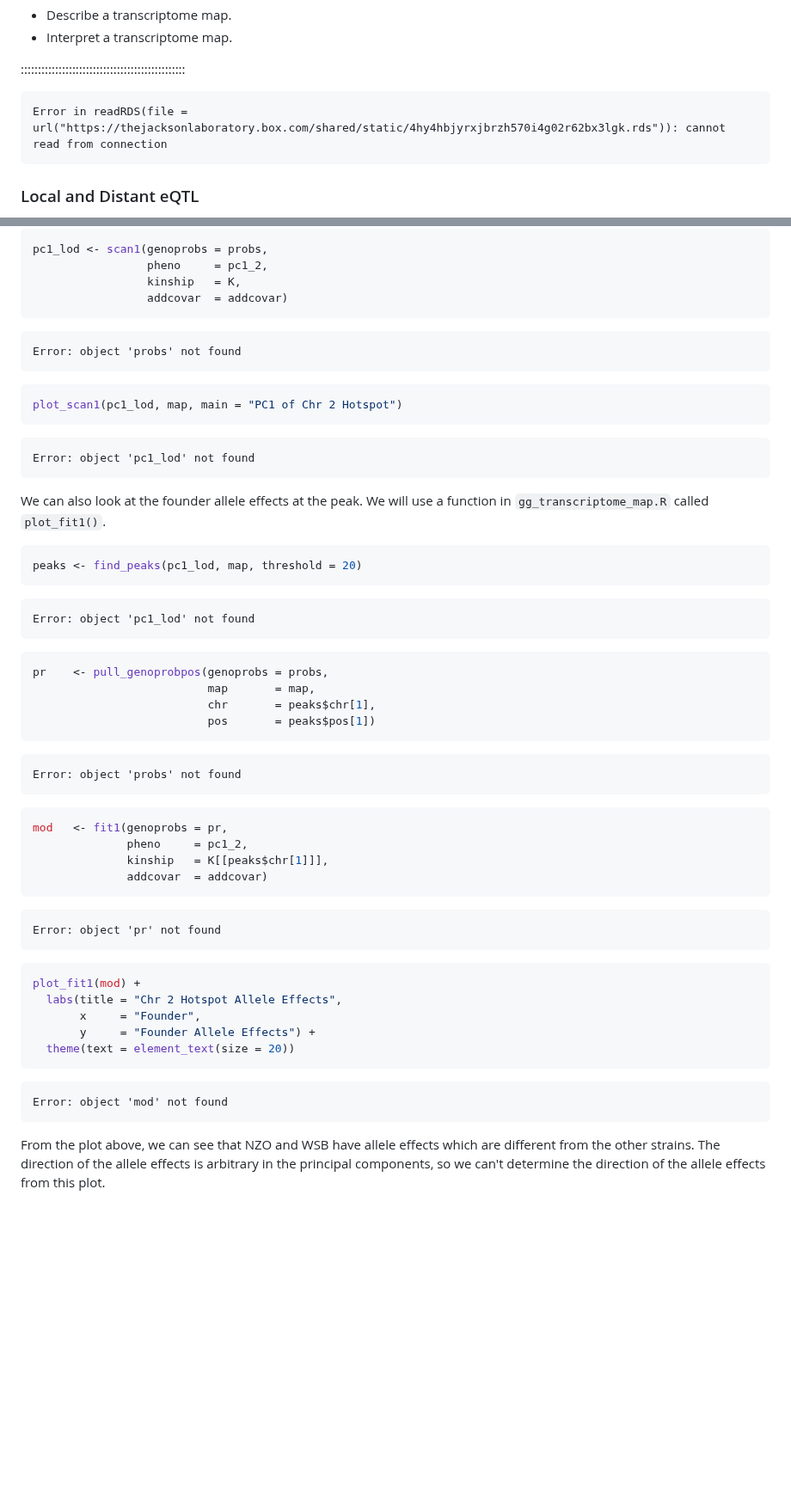
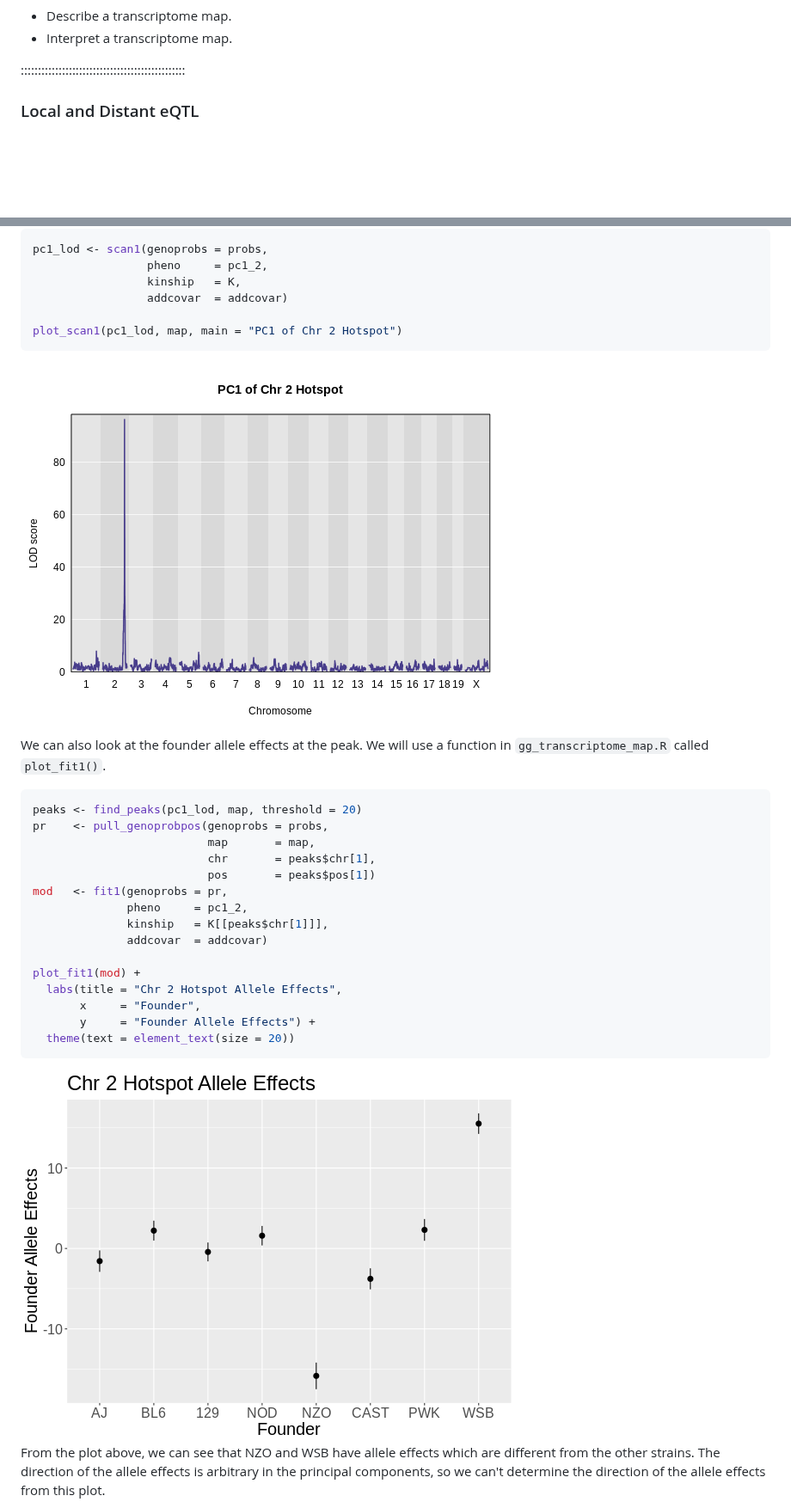
Before and after one commit to smcclatchy/eqtl-mapping, a Markdown page: create-transcriptome-map.md, 2 parts joined by grey strips. Shown at 86% size. GitHub-like rendering; pictures changed too: fig/create-transcriptome-map-rendered-map_pc1_2-1.png (added), fig/create-transcriptome-map-rendered-pc1_2_eff-1.png (added); blank space fills up the shorter version.

````diff
--- a/create-transcriptome-map.md
+++ b/create-transcriptome-map.md
@@ -18,9 +18,6 @@ exercises: 75
 ::::::::::::::::::::::::::::::::::::::::::::::::
 
 
-``` error
-Error in readRDS(file = url("https://thejacksonlaboratory.box.com/shared/static/4hy4hbjyrxjbrzh570i4g02r62bx3lgk.rds")): cannot read from connection
-```
 
 ### Local and Distant eQTL
 
@@ -488,19 +485,11 @@ pc1_lod <- scan1(genoprobs = probs,
                  pheno     = pc1_2,
                  kinship   = K,
                  addcovar  = addcovar)
-```
 
-``` error
-Error: object 'probs' not found
-```
-
-``` r
 plot_scan1(pc1_lod, map, main = "PC1 of Chr 2 Hotspot")
 ```
 
-``` error
-Error: object 'pc1_lod' not found
-```
+<img src="fig/create-transcriptome-map-rendered-map_pc1_2-1.png" style="display: block; margin: auto;" />
 
 We can also look at the founder allele effects at the peak. We will use a
 function in `gg_transcriptome_map.R` called `plot_fit1()`.
@@ -508,35 +497,15 @@ function in `gg_transcriptome_map.R` called `plot_fit1()`.
 
 ``` r
 peaks <- find_peaks(pc1_lod, map, threshold = 20)
-```
-
-``` error
-Error: object 'pc1_lod' not found
-```
-
-``` r
 pr    <- pull_genoprobpos(genoprobs = probs,
                           map       = map,
                           chr       = peaks$chr[1],
                           pos       = peaks$pos[1])
-```
-
-``` error
-Error: object 'probs' not found
-```
-
-``` r
 mod   <- fit1(genoprobs = pr,
               pheno     = pc1_2,
               kinship   = K[[peaks$chr[1]]],
               addcovar  = addcovar)
-```
 
-``` error
-Error: object 'pr' not found
-```
-
-``` r
 plot_fit1(mod) +
   labs(title = "Chr 2 Hotspot Allele Effects",
        x     = "Founder",
@@ -544,9 +513,7 @@ plot_fit1(mod) +
   theme(text = element_text(size = 20))
 ```
 
-``` error
-Error: object 'mod' not found
-```
+<img src="fig/create-transcriptome-map-rendered-pc1_2_eff-1.png" style="display: block; margin: auto;" />
 
 From the plot above, we can see that NZO and WSB have allele effects which are
 different from the other strains. The direction of the allele effects is
````
Also changed, not shown: mediation-analysis.md (+73 -73 lines), 1 other file.
